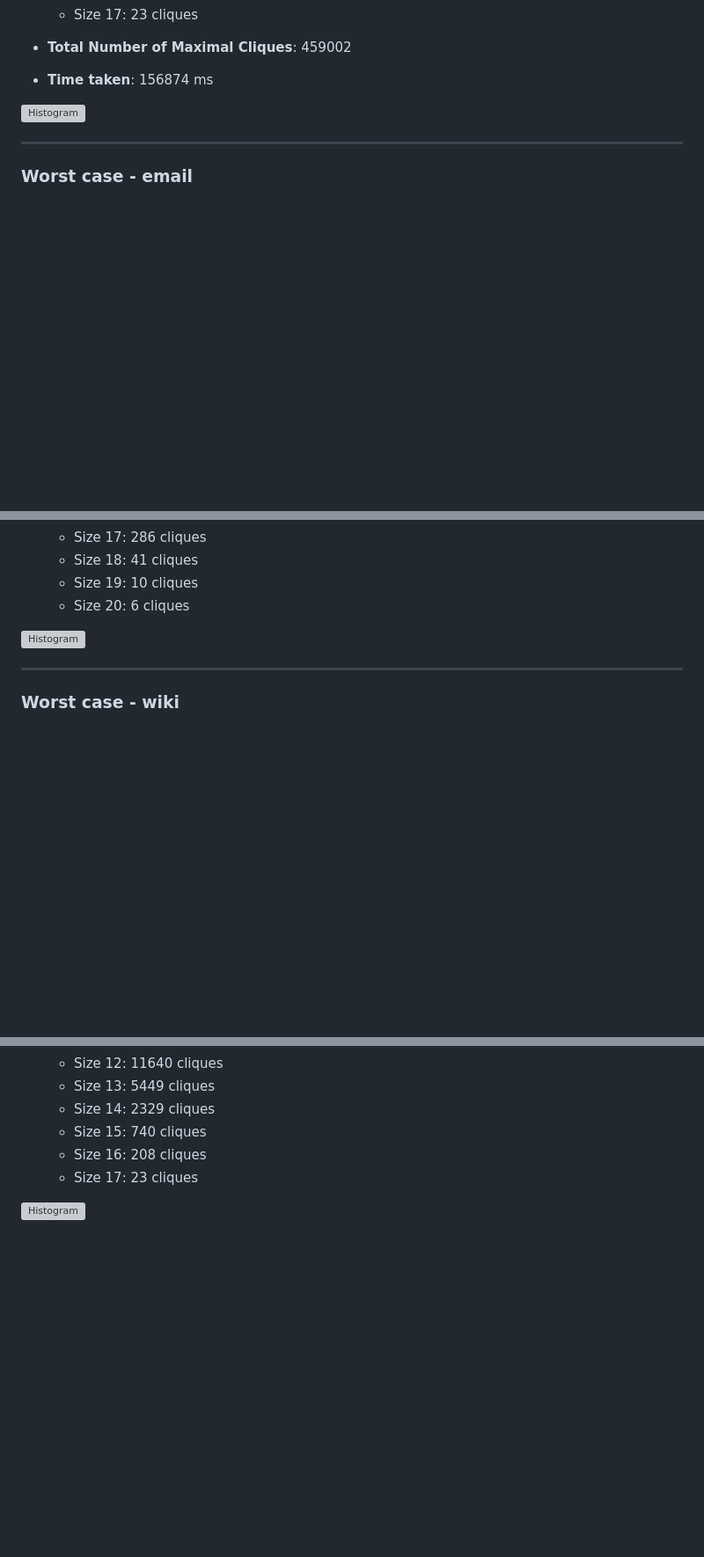
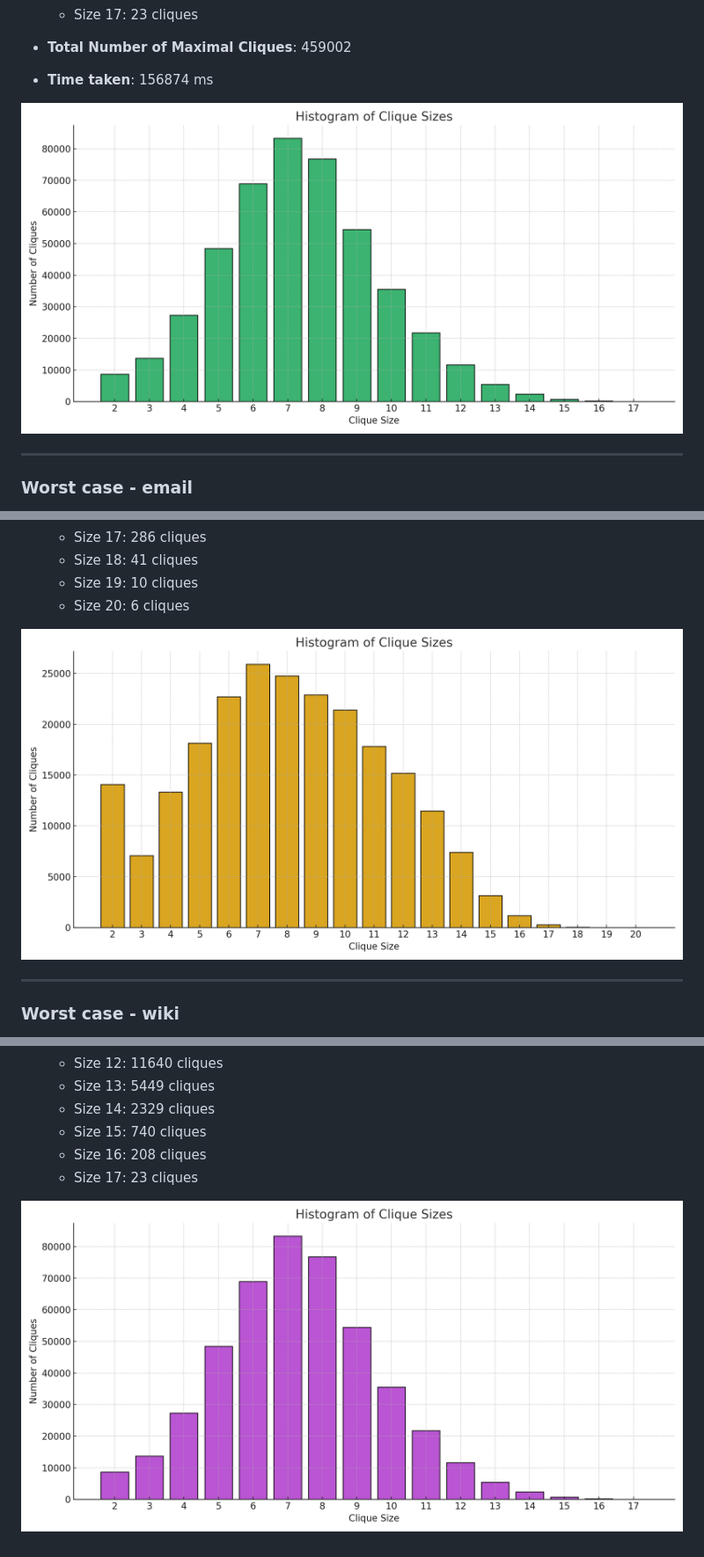
Before and after one commit to priyanshagcodes/daa_assign_1, a Markdown page: README.md, 3 parts joined by grey strips. Shown at 88% size. GitHub-like rendering; blank space fills up the shorter version; grey boxes are pictures that could not be loaded.

```diff
--- a/README.md
+++ b/README.md
@@ -247,7 +247,7 @@ The algorithm outputs the maximal cliques to a file, along with a histogram of c
 - **Total Number of Maximal Cliques**: 459002
 - **Time taken**: 156874 ms
 
-![Histogram](/daa_assign_1/public/Chiba_wiki_histogram.png)
+![Histogram](public/Chiba_wiki_histogram.png)
 
 ---
 
@@ -275,7 +275,7 @@ The algorithm outputs the maximal cliques to a file, along with a histogram of c
   - Size 19: 10 cliques
   - Size 20: 6 cliques
 
-![Histogram](/daa_assign_1/public/Worst_case_email_histogram.png)
+![Histogram](public/Worst_case_email_histogram.png)
 
 ---
 
@@ -300,4 +300,4 @@ The algorithm outputs the maximal cliques to a file, along with a histogram of c
   - Size 16: 208 cliques
   - Size 17: 23 cliques
 
-![Histogram](/daa_assign_1/public/Worst_case_wiki_histogram.png)
+![Histogram](public/Worst_case_wiki_histogram.png)
```
Also changed, not shown: other parts of README.md (+3 -3 lines).
